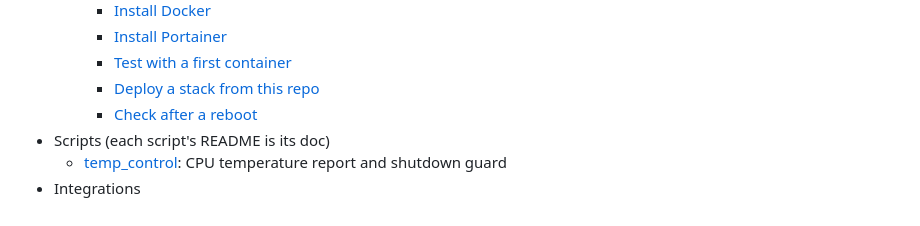
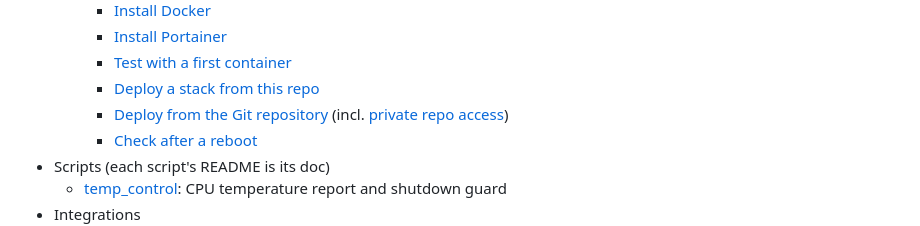
Before and after one commit to kutaycoskuner/homelab, a Markdown page: docs/README.md, the part around the change. Rendered like a GitHub page.

Commit message:
added Git repository deploy with private repo token to Portainer guide

```diff
--- a/docs/README.md
+++ b/docs/README.md
@@ -30,6 +30,7 @@ Index of the docs for this repo. Start with the repo's [README](../README.md) fo
         - [Install Portainer](02-docker-portainer.md#install-portainer)
         - [Test with a first container](02-docker-portainer.md#test-with-a-first-container)
         - [Deploy a stack from this repo](02-docker-portainer.md#deploy-a-stack-from-this-repo)
+        - [Deploy from the Git repository](02-docker-portainer.md#deploy-from-the-git-repository) (incl. [private repo access](02-docker-portainer.md#private-repo-access))
         - [Check after a reboot](02-docker-portainer.md#check-after-a-reboot)
 - Scripts (each script's README is its doc)
     - [temp_control](../scripts/temp_control/README.md): CPU temperature report and shutdown guard
```
Also changed, not shown: docs/02-docker-portainer.md (+25 -0 lines).
